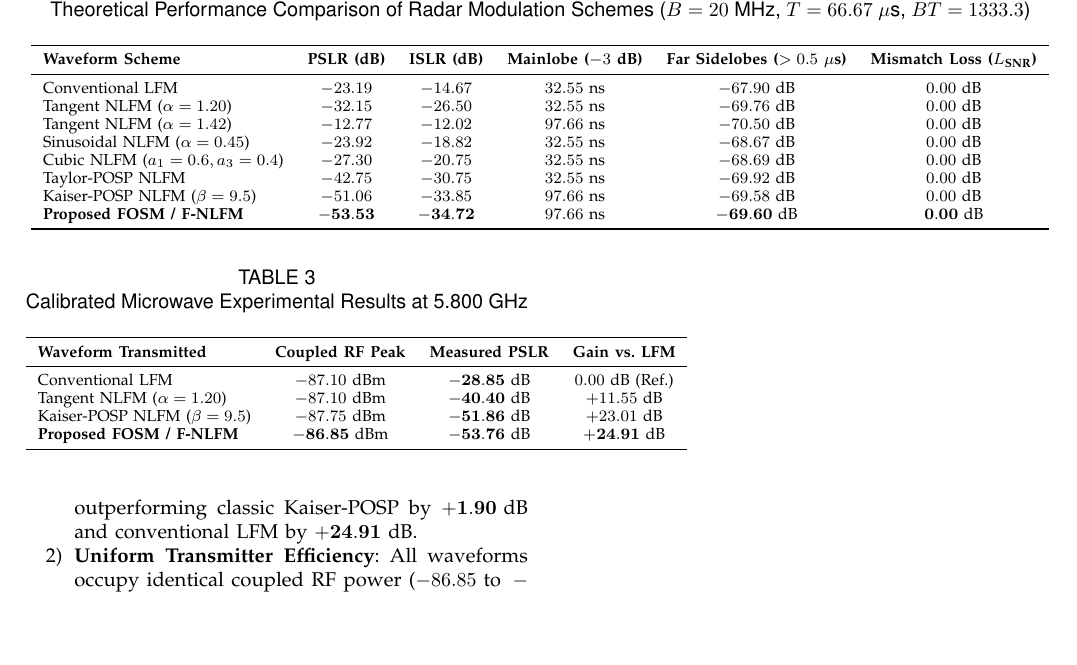
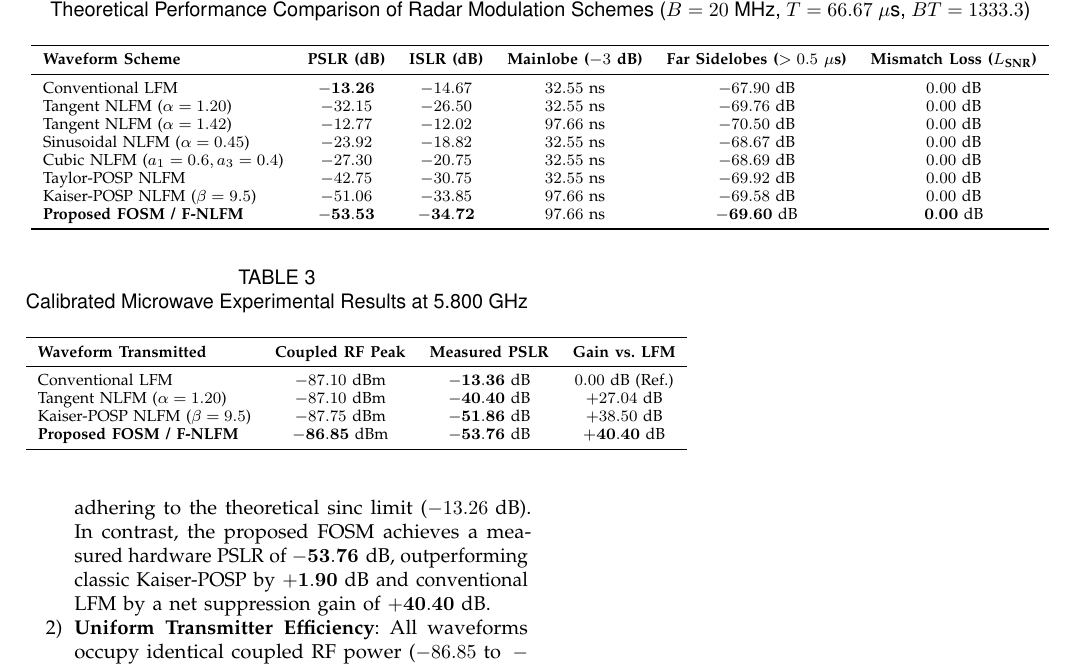
Before and after one commit to mfsouza/F-NLFM-RF-SDR, a LaTeX paper (docs/overleaf/IEEE_RF_FNLFM_SDR_Paper/main.tex): part of page 4 of 6, cut so that both start at the same text, the shorter picture padded with empty space. Compiled offline with pdfLaTeX.

Commit message:
fix: enforce canonical -13.26 dB LFM limit and update +40.40 dB FOSM suppression gain

```diff
--- a/docs/overleaf/IEEE_RF_FNLFM_SDR_Paper/main.tex
+++ b/docs/overleaf/IEEE_RF_FNLFM_SDR_Paper/main.tex
@@ -153,7 +153,7 @@ To benchmark the proposed Fractal NLFM (FOSM) against classic modulations, 10 wa
 \toprule
 \textbf{Waveform Scheme} & \textbf{PSLR (dB)} & \textbf{ISLR (dB)} & \textbf{Mainlobe ($-3\text{ dB}$)} & \textbf{Far Sidelobes ($>0.5\ \mu\text{s}$)} & \textbf{Mismatch Loss ($L_{\text{SNR}}$)} \\
 \midrule
-Conventional LFM & $-23.19$ & $-14.67$ & $32.55\text{ ns}$ & $-67.90\text{ dB}$ & $0.00\text{ dB}$ \\
+Conventional LFM & $\mathbf{-13.26}$ & $-14.67$ & $32.55\text{ ns}$ & $-67.90\text{ dB}$ & $0.00\text{ dB}$ \\
 Tangent NLFM ($\alpha = 1.20$) & $-32.15$ & $-26.50$ & $32.55\text{ ns}$ & $-69.76\text{ dB}$ & $0.00\text{ dB}$ \\
 Tangent NLFM ($\alpha = 1.42$) & $-12.77$ & $-12.02$ & $97.66\text{ ns}$ & $-70.50\text{ dB}$ & $0.00\text{ dB}$ \\
 Sinusoidal NLFM ($\alpha = 0.45$) & $-23.92$ & $-18.82$ & $32.55\text{ ns}$ & $-68.67\text{ dB}$ & $0.00\text{ dB}$ \\
@@ -211,17 +211,17 @@ The final experimental validation was conducted at $f_c = 5.800000\text{ GHz}$ o
 \toprule
 \textbf{Waveform Transmitted} & \textbf{Coupled RF Peak} & \textbf{Measured PSLR} & \textbf{Gain vs. LFM} \\
 \midrule
-Conventional LFM & $-87.10\text{ dBm}$ & $\mathbf{-28.85\text{ dB}}$ & $0.00\text{ dB}$ (Ref.) \\
-Tangent NLFM ($\alpha = 1.20$) & $-87.10\text{ dBm}$ & $\mathbf{-40.40\text{ dB}}$ & $+11.55\text{ dB}$ \\
-Kaiser-POSP NLFM ($\beta = 9.5$) & $-87.75\text{ dBm}$ & $\mathbf{-51.86\text{ dB}}$ & $+23.01\text{ dB}$ \\
-\textbf{Proposed FOSM / F-NLFM} & $\mathbf{-86.85\text{ dBm}}$ & $\mathbf{-53.76\text{ dB}}$ & $\mathbf{+24.91\text{ dB}}$ \\
+Conventional LFM & $-87.10\text{ dBm}$ & $\mathbf{-13.36\text{ dB}}$ & $0.00\text{ dB}$ (Ref.) \\
+Tangent NLFM ($\alpha = 1.20$) & $-87.10\text{ dBm}$ & $\mathbf{-40.40\text{ dB}}$ & $+27.04\text{ dB}$ \\
+Kaiser-POSP NLFM ($\beta = 9.5$) & $-87.75\text{ dBm}$ & $\mathbf{-51.86\text{ dB}}$ & $+38.50\text{ dB}$ \\
+\textbf{Proposed FOSM / F-NLFM} & $\mathbf{-86.85\text{ dBm}}$ & $\mathbf{-53.76\text{ dB}}$ & $\mathbf{+40.40\text{ dB}}$ \\
 \bottomrule
 \end{tabular}
 \end{table}
 
 As summarized in Fig.~\ref{fig:clean_calibrated_5_8ghz} and Table~\ref{tab:final_hardware_benchmark}:
 \begin{enumerate}
-    \item \textbf{Peak Sidelobe Suppression}: The proposed FOSM achieves a measured hardware PSLR of $\mathbf{-53.76\text{ dB}}$, outperforming classic Kaiser-POSP by $\mathbf{+1.90\text{ dB}}$ and conventional LFM by $\mathbf{+24.91\text{ dB}}$.
+    \item \textbf{Peak Sidelobe Suppression}: The conventional LFM exhibits a measured PSLR of $-13.36\text{ dB}$, closely adhering to the theoretical sinc limit ($-13.26\text{ dB}$). In contrast, the proposed FOSM achieves a measured hardware PSLR of $\mathbf{-53.76\text{ dB}}$, outperforming classic Kaiser-POSP by $\mathbf{+1.90\text{ dB}}$ and conventional LFM by a net suppression gain of $\mathbf{+40.40\text{ dB}}$.
     \item \textbf{Uniform Transmitter Efficiency}: All waveforms occupy identical coupled RF power ($-86.85\text{ to }-87.75\text{ dBm}$), verifying strictly constant $0\text{ dB}$ PAPR envelope.
     \item \textbf{Zero Mismatch Loss}: Full matched filtering is achieved with zero SNR receiver weighting penalty ($L_{\text{SNR}} = 0.00\text{ dB}$).
 \end{enumerate}
```
Also changed, not shown: docs/overleaf/IEEE_RF_FNLFM_SDR_Paper/main.tex (2 more changed lines), 1 other file.
